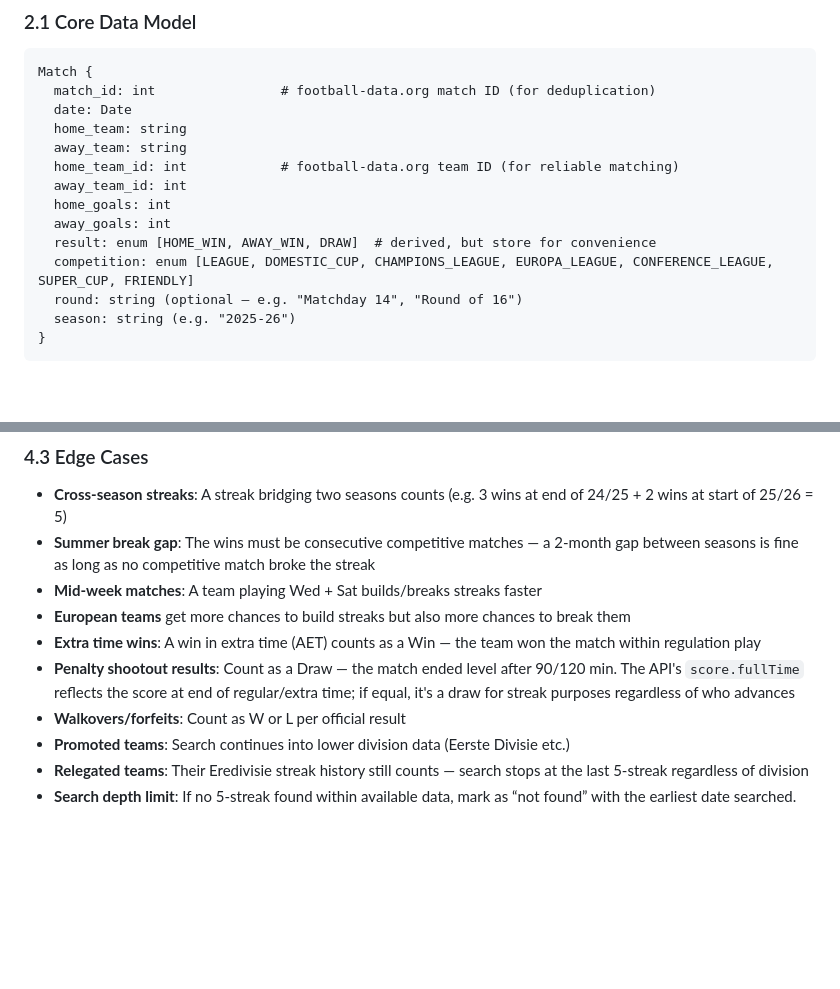
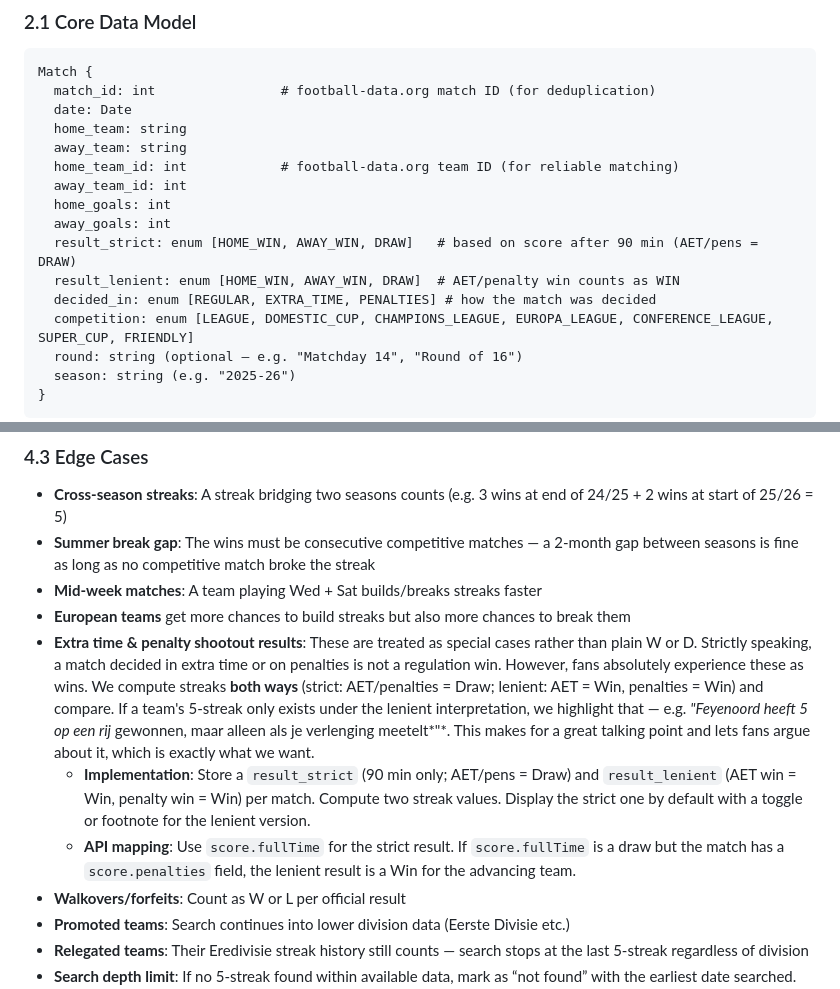
Before and after one commit to wijnandb/hair-length-index, a Markdown page: docs/PRD.md, 2 parts joined by grey strips. Rendered like a GitHub page; blank space fills up the shorter version.

Commit message:
Treat extra time and penalty wins as special cases with dual tracking
Instead of hardcoding AET wins as W or penalties as D, compute streaks
both ways (strict vs lenient) and highlight teams whose 5-streak only
exists under the lenient interpretation. Adds result_strict,
result_lenient, and decided_in fields to the data model.

https://claude.ai/code/session_0173ybHT6QAFjoxLHGyNNkD2

```diff
--- a/docs/PRD.md
+++ b/docs/PRD.md
@@ -39,7 +39,9 @@ Match {
   away_team_id: int
   home_goals: int
   away_goals: int
-  result: enum [HOME_WIN, AWAY_WIN, DRAW]  # derived, but store for convenience
+  result_strict: enum [HOME_WIN, AWAY_WIN, DRAW]   # based on score after 90 min (AET/pens = DRAW)
+  result_lenient: enum [HOME_WIN, AWAY_WIN, DRAW]  # AET/penalty win counts as WIN
+  decided_in: enum [REGULAR, EXTRA_TIME, PENALTIES] # how the match was decided
   competition: enum [LEAGUE, DOMESTIC_CUP, CHAMPIONS_LEAGUE, EUROPA_LEAGUE, CONFERENCE_LEAGUE, SUPER_CUP, FRIENDLY]
   round: string (optional — e.g. "Matchday 14", "Round of 16")
   season: string (e.g. "2025-26")
@@ -230,8 +232,9 @@ Tiers (canonical — used for both display and portrait generation):
 - **Summer break gap**: The wins must be consecutive competitive matches — a 2-month gap between seasons is fine as long as no competitive match broke the streak
 - **Mid-week matches**: A team playing Wed + Sat builds/breaks streaks faster
 - **European teams** get more chances to build streaks but also more chances to break them
-- **Extra time wins**: A win in extra time (AET) counts as a Win — the team won the match within regulation play
-- **Penalty shootout results**: Count as a Draw — the match ended level after 90/120 min. The API's `score.fullTime` reflects the score at end of regular/extra time; if equal, it's a draw for streak purposes regardless of who advances
+- **Extra time & penalty shootout results**: These are treated as special cases rather than plain W or D. Strictly speaking, a match decided in extra time or on penalties is not a regulation win. However, fans absolutely experience these as wins. We compute streaks **both ways** (strict: AET/penalties = Draw; lenient: AET = Win, penalties = Win) and compare. If a team's 5-streak only exists under the lenient interpretation, we highlight that — e.g. *"Feyenoord heeft 5 op een rij* gewonnen, maar alleen als je verlenging meetelt*"*. This makes for a great talking point and lets fans argue about it, which is exactly what we want.
+  - **Implementation**: Store a `result_strict` (90 min only; AET/pens = Draw) and `result_lenient` (AET win = Win, penalty win = Win) per match. Compute two streak values. Display the strict one by default with a toggle or footnote for the lenient version.
+  - **API mapping**: Use `score.fullTime` for the strict result. If `score.fullTime` is a draw but the match has a `score.penalties` field, the lenient result is a Win for the advancing team.
 - **Walkovers/forfeits**: Count as W or L per official result
 - **Promoted teams**: Search continues into lower division data (Eerste Divisie etc.)
 - **Relegated teams**: Their Eredivisie streak history still counts — search stops at the last 5-streak regardless of division
```
